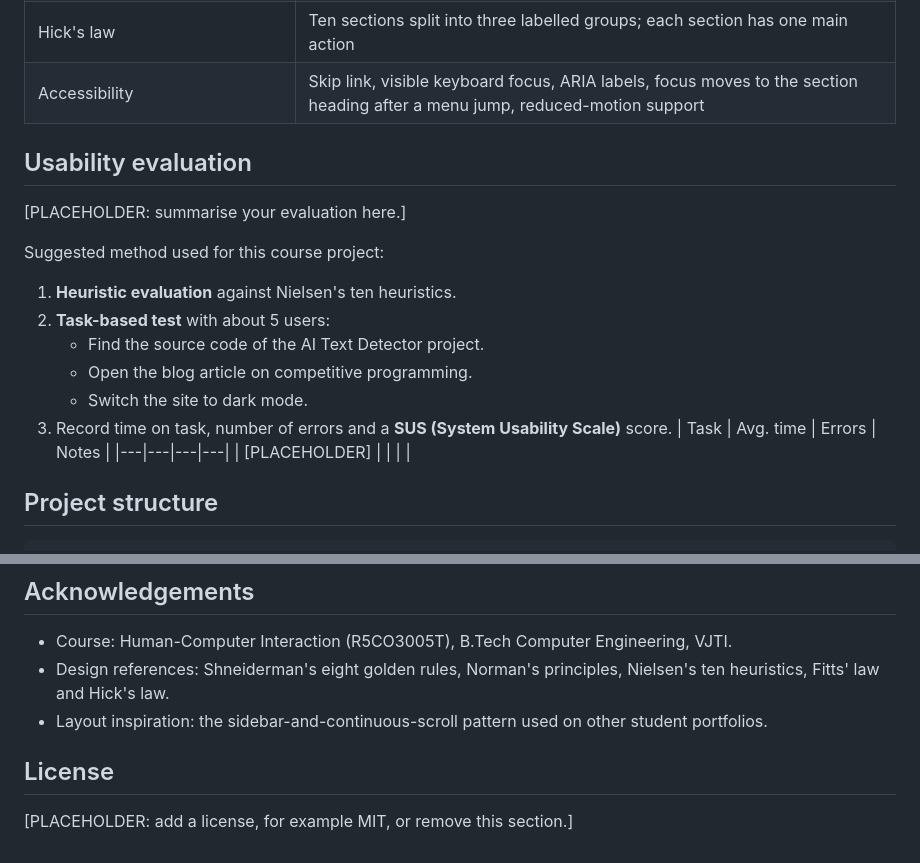
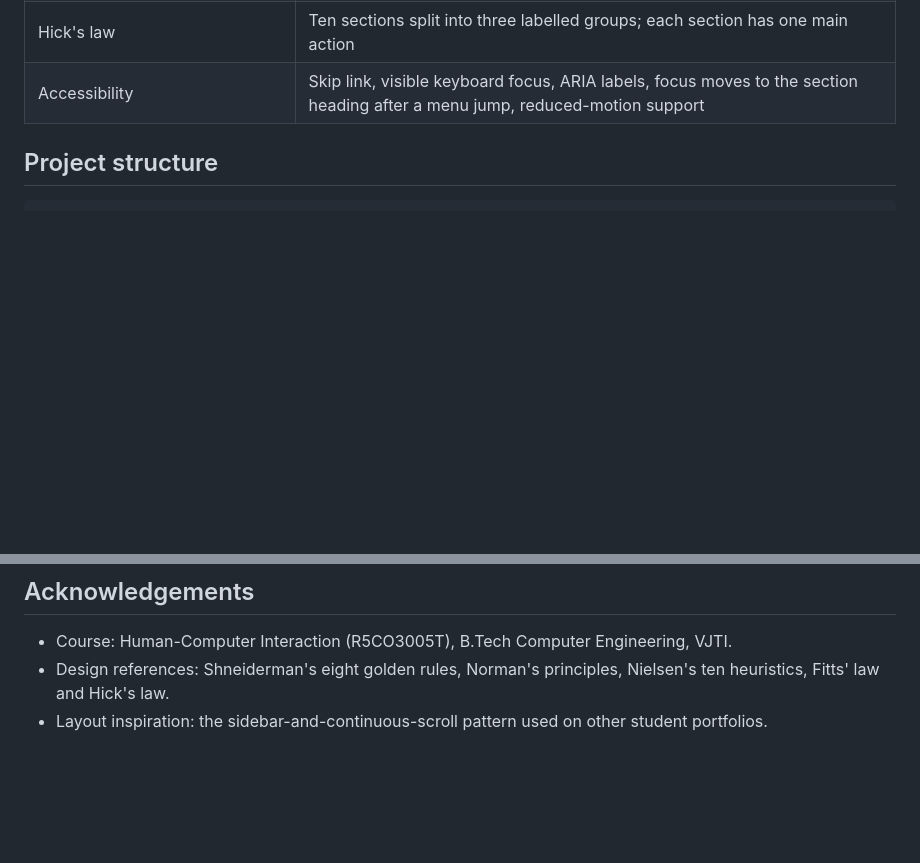
Before and after one commit to Vivekkamath17/Hci-project, a Markdown page: README.md, 2 parts joined by grey strips. Drawn GitHub-style; blank space fills up the shorter version.

Commit message:
readme chnages

```diff
--- a/README.md
+++ b/README.md
@@ -39,21 +37,9 @@ A responsive, single-page personal website that presents my academic background,
 | Hick's law | Ten sections split into three labelled groups; each section has one main action |
 | Accessibility | Skip link, visible keyboard focus, ARIA labels, focus moves to the section heading after a menu jump, reduced-motion support |
 
-## Usability evaluation
 
-[PLACEHOLDER: summarise your evaluation here.]
 
-Suggested method used for this course project:
 
-1. **Heuristic evaluation** against Nielsen's ten heuristics.
-2. **Task-based test** with about 5 users:
-   - Find the source code of the AI Text Detector project.
-   - Open the blog article on competitive programming.
-   - Switch the site to dark mode.
-3. Record time on task, number of errors and a **SUS (System Usability Scale)** score.
-| Task | Avg. time | Errors | Notes |
-|---|---|---|---|
-| [PLACEHOLDER] | | | |
 
 ## Project structure
 
@@ -101,6 +87,3 @@ HTML5 · CSS3 (custom properties, grid, flexbox) · Vanilla JavaScript (Intersec
 - Course: Human-Computer Interaction (R5CO3005T), B.Tech Computer Engineering, VJTI.
 - Design references: Shneiderman's eight golden rules, Norman's principles, Nielsen's ten heuristics, Fitts' law and Hick's law.
 - Layout inspiration: the sidebar-and-continuous-scroll pattern used on other student portfolios.
-## License
-
-[PLACEHOLDER: add a license, for example MIT, or remove this section.]
```
Also changed, not shown: other parts of README.md (+0 -2 lines).
